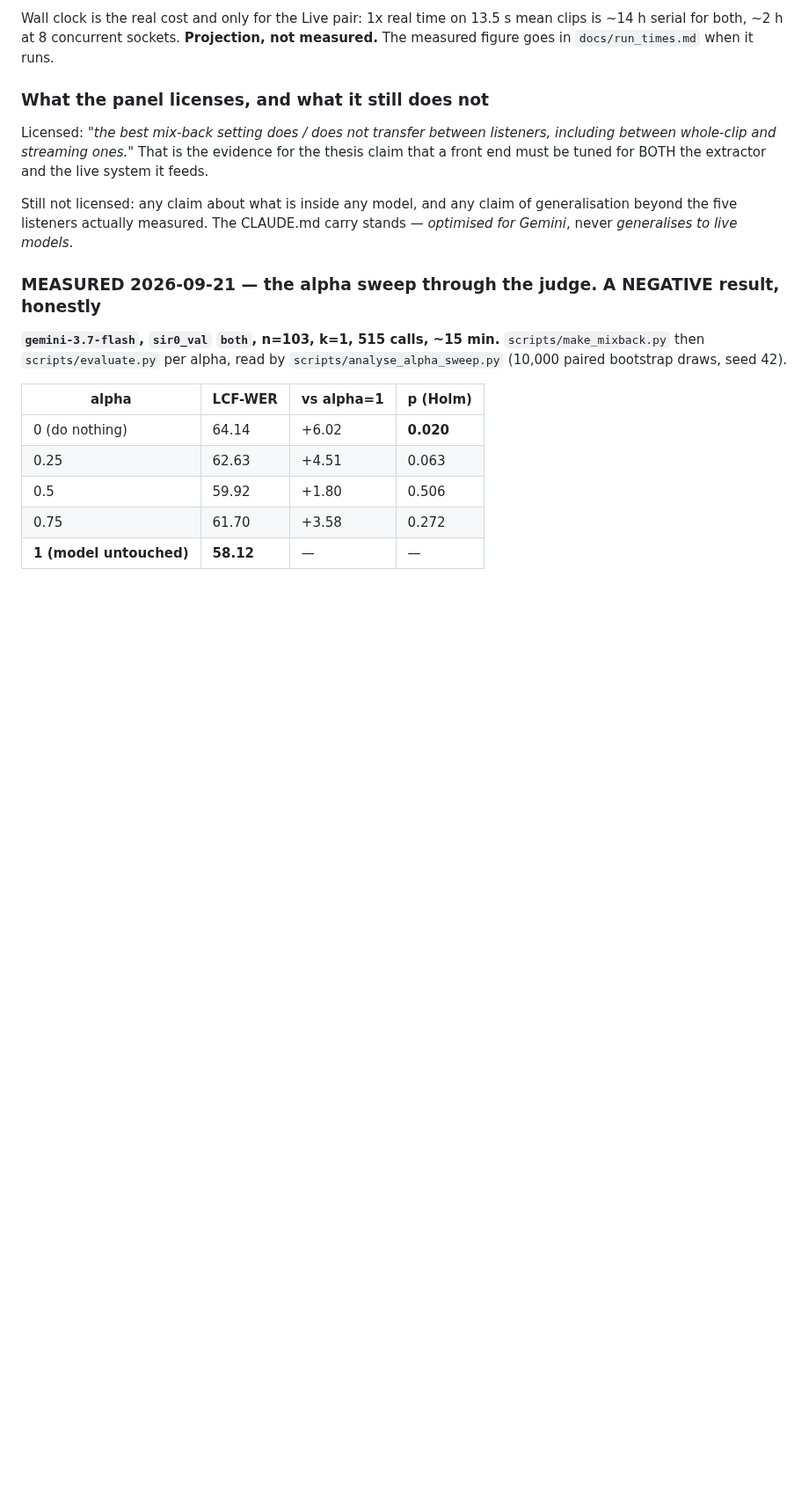
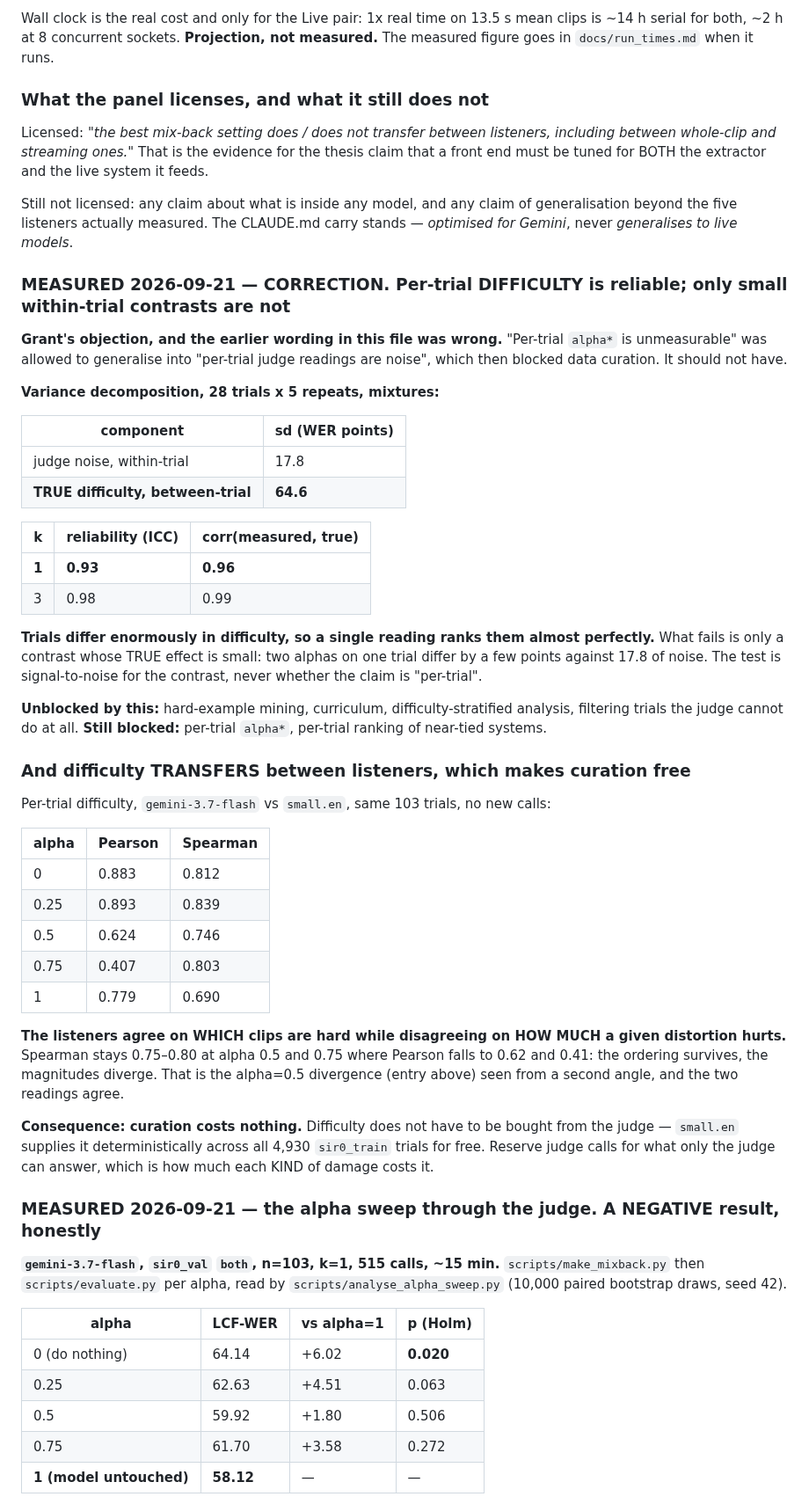
Before and after one commit to grantxxcoder/TargetSpeakerExtractor, a Markdown page: docs/decisions/decisions-m4.md, the part around the change. Shown at 88% size. Rendered like a GitHub page; blank space fills up the shorter version.

Commit message:
M4: CORRECTION -- per-trial difficulty is reliable, only small contrasts are not
Grant's objection. 'Per-trial alpha* is unmeasurable' was allowed to
generalise into 'per-trial judge readings are noise', which wrongly
blocked data curation.

Variance decomposition over 28 trials x 5 repeats: judge noise sd 17.8,
TRUE between-trial difficulty sd 64.6. So ICC is 0.93 at k=1 and a single
reading ranks trials at r=0.96 with the truth. Trials differ enormously,
so ranking them is easy; what fails is a contrast whose true effect is
small, like two alphas on one trial. The test is signal-to-noise for the
contrast, not whether the claim is per-trial.

Unblocks hard-example mining, curriculum and difficulty stratification.
Per-trial alpha* stays blocked.

Also: difficulty TRANSFERS. Gemini vs small.en per-trial correlation is
0.69-0.84 Spearman across every alpha, at no extra cost. The listeners
agree on which clips are hard while disagreeing on how much a given
distortion hurts -- Spearman holds at 0.75-0.80 where Pearson falls to
0.41-0.62, the same divergence the alpha=0.5 DiD found, from a second
angle. So curation is free: small.en supplies difficulty over all 4,930
sir0_train trials and judge calls are reserved for what only the judge
can answer.

Corrects the over-broad 'no per-trial claim' wording in project-state.md.

Co-Authored-By: Claude Opus 5 (1M context) <noreply@anthropic.com>

```diff
--- a/docs/decisions/decisions-m4.md
+++ b/docs/decisions/decisions-m4.md
@@ -150,6 +150,58 @@ extractor and the live system it feeds.
 Still not licensed: any claim about what is inside any model, and any claim of
 generalisation beyond the five listeners actually measured. The CLAUDE.md
 carry stands — *optimised for Gemini*, never *generalises to live models*.
+
+### MEASURED 2026-09-21 — CORRECTION. Per-trial DIFFICULTY is reliable; only small within-trial contrasts are not
+
+**Grant's objection, and the earlier wording in this file was wrong.** "Per-trial
+`alpha*` is unmeasurable" was allowed to generalise into "per-trial judge
+readings are noise", which then blocked data curation. It should not have.
+
+**Variance decomposition, 28 trials x 5 repeats, mixtures:**
+
+| component | sd (WER points) |
+|---|---|
+| judge noise, within-trial | 17.8 |
+| **TRUE difficulty, between-trial** | **64.6** |
+
+| k | reliability (ICC) | corr(measured, true) |
+|---|---|---|
+| **1** | **0.93** | **0.96** |
+| 3 | 0.98 | 0.99 |
+
+**Trials differ enormously in difficulty, so a single reading ranks them
+almost perfectly.** What fails is only a contrast whose TRUE effect is small:
+two alphas on one trial differ by a few points against 17.8 of noise. The test
+is signal-to-noise for the contrast, never whether the claim is "per-trial".
+
+**Unblocked by this:** hard-example mining, curriculum, difficulty-stratified
+analysis, filtering trials the judge cannot do at all.
+**Still blocked:** per-trial `alpha*`, per-trial ranking of near-tied systems.
+
+### And difficulty TRANSFERS between listeners, which makes curation free
+
+Per-trial difficulty, `gemini-3.7-flash` vs `small.en`, same 103 trials, no new
+calls:
+
+| alpha | Pearson | Spearman |
+|---|---|---|
+| 0 | 0.883 | 0.812 |
+| 0.25 | 0.893 | 0.839 |
+| 0.5 | 0.624 | 0.746 |
+| 0.75 | 0.407 | 0.803 |
+| 1 | 0.779 | 0.690 |
+
+**The listeners agree on WHICH clips are hard while disagreeing on HOW MUCH a
+given distortion hurts.** Spearman stays 0.75–0.80 at alpha 0.5 and 0.75 where
+Pearson falls to 0.62 and 0.41: the ordering survives, the magnitudes diverge.
+That is the alpha=0.5 divergence (entry above) seen from a second angle, and the
+two readings agree.
+
+**Consequence: curation costs nothing.** Difficulty does not have to be bought
+from the judge — `small.en` supplies it deterministically across all 4,930
+`sir0_train` trials for free. Reserve judge calls for what only the judge can
+answer, which is how much each KIND of damage costs it.
+
 
 ### MEASURED 2026-09-21 — the alpha sweep through the judge. A NEGATIVE result, honestly
 
```
Also changed, not shown: docs/project-state.md (+12 -3 lines).
